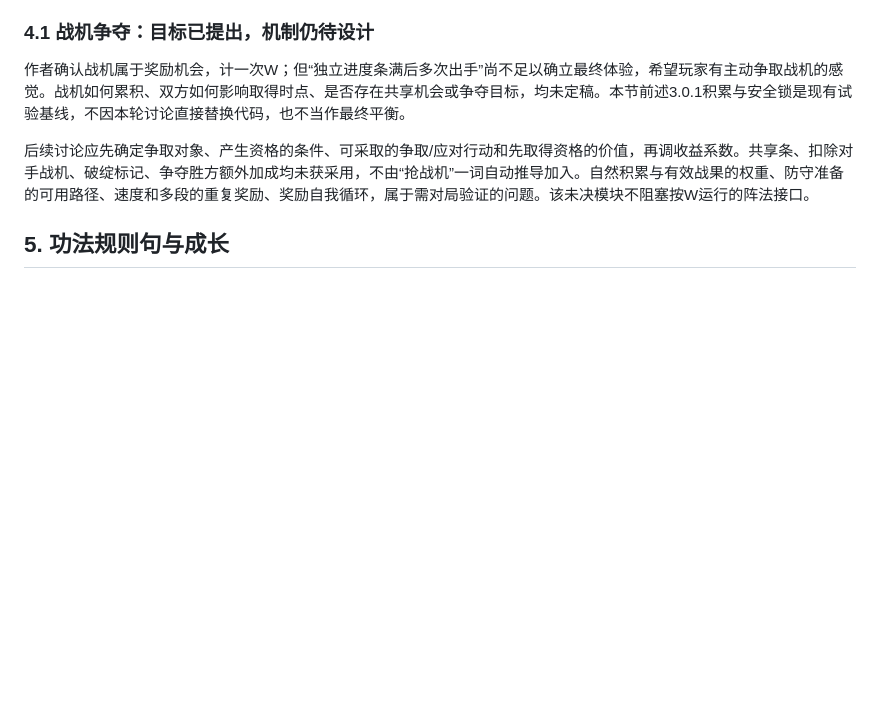
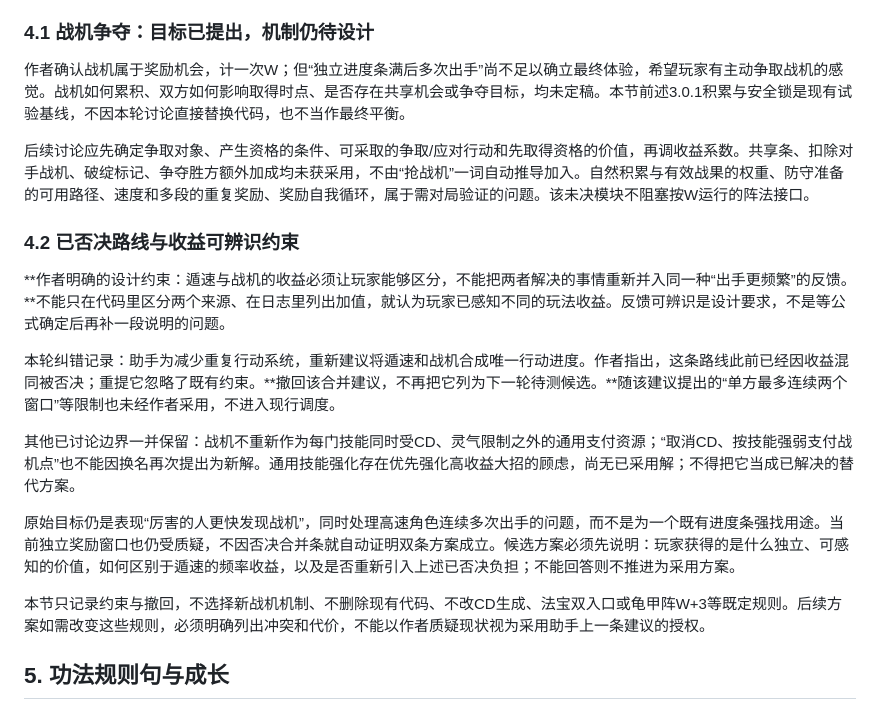
Before and after one commit to xlbaoxl/canghuo-combat, a Markdown page: docs/战斗设计总纲.md, the part around one of its changes. Drawn GitHub-style; blank space fills up the shorter version.

Commit message:
docs: 记录遁速战机收益可辨识约束，撤回合并行动条候选

```diff
--- a/docs/战斗设计总纲.md
+++ b/docs/战斗设计总纲.md
@@ -49,6 +49,18 @@ CD最低1，普通主动功法基础CD=N（标准功能句数）。本窗口W施
 作者确认战机属于奖励机会，计一次W；但“独立进度条满后多次出手”尚不足以确立最终体验，希望玩家有主动争取战机的感觉。战机如何累积、双方如何影响取得时点、是否存在共享机会或争夺目标，均未定稿。本节前述3.0.1积累与安全锁是现有试验基线，不因本轮讨论直接替换代码，也不当作最终平衡。
 
 后续讨论应先确定争取对象、产生资格的条件、可采取的争取/应对行动和先取得资格的价值，再调收益系数。共享条、扣除对手战机、破绽标记、争夺胜方额外加成均未获采用，不由“抢战机”一词自动推导加入。自然积累与有效战果的权重、防守准备的可用路径、速度和多段的重复奖励、奖励自我循环，属于需对局验证的问题。该未决模块不阻塞按W运行的阵法接口。
+
+### 4.2 已否决路线与收益可辨识约束
+
+**作者明确的设计约束：遁速与战机的收益必须让玩家能够区分，不能把两者解决的事情重新并入同一种“出手更频繁”的反馈。**不能只在代码里区分两个来源、在日志里列出加值，就认为玩家已感知不同的玩法收益。反馈可辨识是设计要求，不是等公式确定后再补一段说明的问题。
+
+本轮纠错记录：助手为减少重复行动系统，重新建议将遁速和战机合成唯一行动进度。作者指出，这条路线此前已经因收益混同被否决；重提它忽略了既有约束。**撤回该合并建议，不再把它列为下一轮待测候选。**随该建议提出的“单方最多连续两个窗口”等限制也未经作者采用，不进入现行调度。
+
+其他已讨论边界一并保留：战机不重新作为每门技能同时受CD、灵气限制之外的通用支付资源；“取消CD、按技能强弱支付战机点”也不能因换名再次提出为新解。通用技能强化存在优先强化高收益大招的顾虑，尚无已采用解；不得把它当成已解决的替代方案。
+
+原始目标仍是表现“厉害的人更快发现战机”，同时处理高速角色连续多次出手的问题，而不是为一个既有进度条强找用途。当前独立奖励窗口也仍受质疑，不因否决合并条就自动证明双条方案成立。候选方案必须先说明：玩家获得的是什么独立、可感知的价值，如何区别于遁速的频率收益，以及是否重新引入上述已否决负担；不能回答则不推进为采用方案。
+
+本节只记录约束与撤回，不选择新战机机制、不删除现有代码、不改CD生成、法宝双入口或龟甲阵W+3等既定规则。后续方案如需改变这些规则，必须明确列出冲突和代价，不能以作者质疑现状视为采用助手上一条建议的授权。
 
 ## 5. 功法规则句与成长
 
```
Also changed, not shown: other parts of docs/战斗设计总纲.md (+1 -1 lines).
